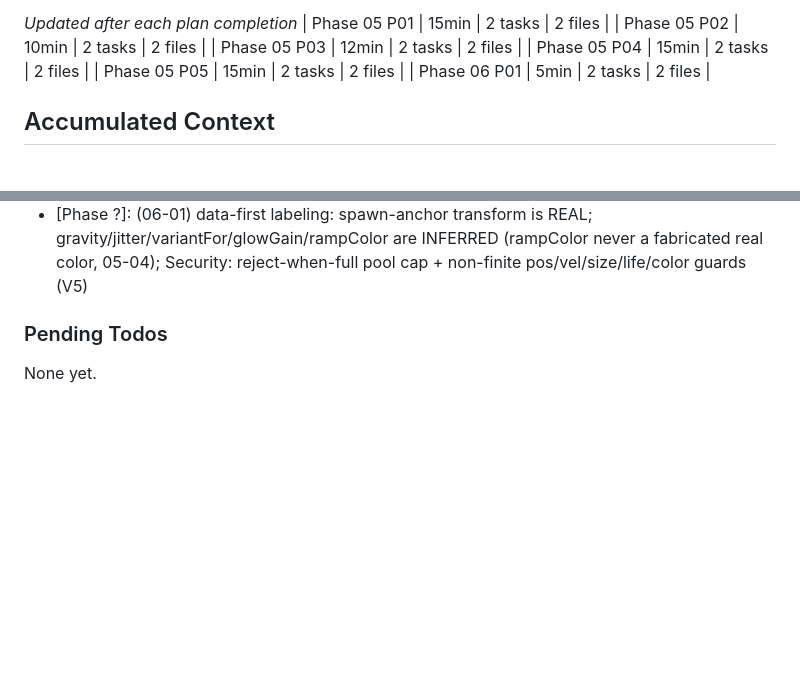
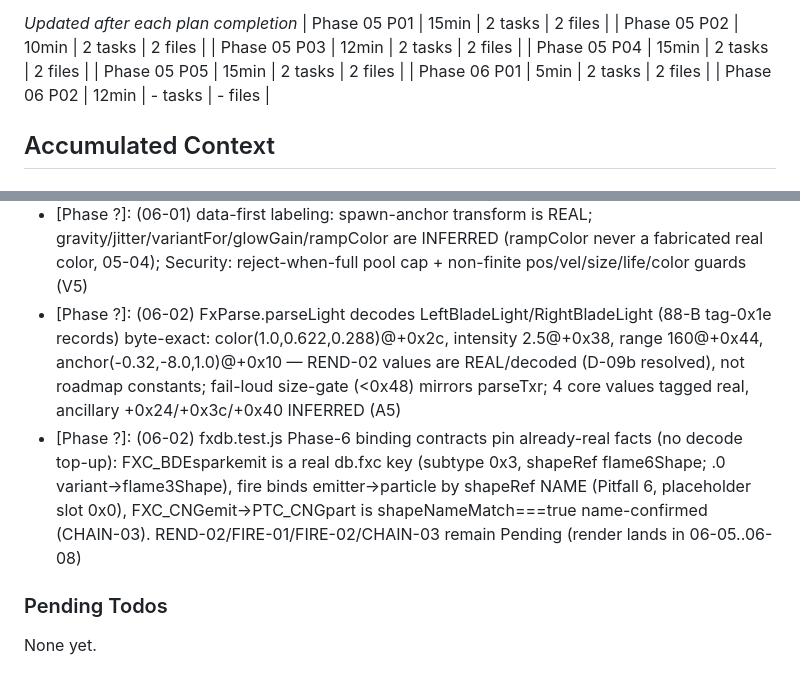
Before and after one commit to AtomechLLC/god-of-war-chains-demo, a Markdown page: .planning/STATE.md, 2 parts joined by grey strips. Drawn GitHub-style; blank space fills up the shorter version.

```diff
--- a/.planning/STATE.md
+++ b/.planning/STATE.md
@@ -60,6 +60,7 @@ Progress: [██████░░░░] 57%
 | Phase 05 P04 | 15min | 2 tasks | 2 files |
 | Phase 05 P05 | 15min | 2 tasks | 2 files |
 | Phase 06 P01 | 5min | 2 tasks | 2 files |
+| Phase 06 P02 | 12min | - tasks | - files |
 
 ## Accumulated Context
 
@@ -82,6 +83,8 @@ Recent decisions affecting current work:
 - [Phase ?]: (06-01) particles.js is a PURE Node-testable sim module (no gl/DOM) mirroring chain.js/loop.js: makePool spawn/integrate/burst + spawnAnchor/stretchAxis/variantFor/glowGain/rampColor/fireBindings; GL submission stays in app.js (D-02)
 - [Phase ?]: (06-01) SC1 blade-lag pinned by known-answer: spawnAnchor transforms the REAL decoded FXC translation (idx 12..14) by the live blade matrix ONCE at spawn; particle then advects in world space and DECOUPLES (>=49u divergence from a moved blade) (D-03)
 - [Phase ?]: (06-01) data-first labeling: spawn-anchor transform is REAL; gravity/jitter/variantFor/glowGain/rampColor are INFERRED (rampColor never a fabricated real color, 05-04); Security: reject-when-full pool cap + non-finite pos/vel/size/life/color guards (V5)
+- [Phase ?]: (06-02) FxParse.parseLight decodes LeftBladeLight/RightBladeLight (88-B tag-0x1e records) byte-exact: color(1.0,0.622,0.288)@+0x2c, intensity 2.5@+0x38, range 160@+0x44, anchor(-0.32,-8.0,1.0)@+0x10 — REND-02 values are REAL/decoded (D-09b resolved), not roadmap constants; fail-loud size-gate (<0x48) mirrors parseTxr; 4 core values tagged real, ancillary +0x24/+0x3c/+0x40 INFERRED (A5)
+- [Phase ?]: (06-02) fxdb.test.js Phase-6 binding contracts pin already-real facts (no decode top-up): FXC_BDEsparkemit is a real db.fxc key (subtype 0x3, shapeRef flame6Shape; .0 variant→flame3Shape), fire binds emitter→particle by shapeRef NAME (Pitfall 6, placeholder slot 0x0), FXC_CNGemit→PTC_CNGpart is shapeNameMatch===true name-confirmed (CHAIN-03). REND-02/FIRE-01/FIRE-02/CHAIN-03 remain Pending (render lands in 06-05..06-08)
 
 ### Pending Todos
 
```
Also changed, not shown: other parts of .planning/STATE.md (+7 -7 lines), .planning/ROADMAP.md (+3 -3 lines), 1 other file.
